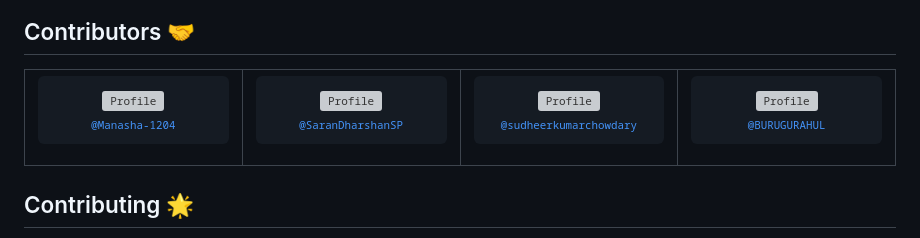
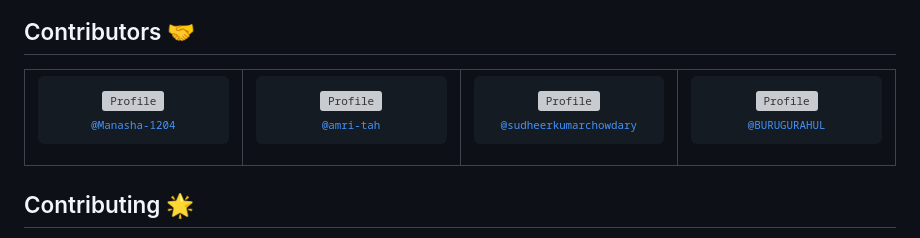
Before and after one commit to Manasha-1204/PlantPulse, a Markdown page: README.md, the part around the change. GitHub-like rendering; grey boxes are pictures that could not be loaded.

```diff
--- a/README.md
+++ b/README.md
@@ -36,7 +36,7 @@ View our presentation [here!](https://www.canva.com/design/DAGHV7HmvDI/uGV4J3Odj
 <table style="border: none;">
 <tr>
 <td align="center" width="200"><pre><a href="https://github.com/Manasha-1204Manasha-1204"><img src="https://avatars.githubusercontent.com/u/121673101?v=4" width="200" alt="Profile" /><br><sub>@Manasha-1204</sub></a></pre></td>
-<td align="center" width="200"><pre><a href="https://github.com/SaranDharshanSP"><img src="https://avatars.githubusercontent.com/u/111682039?v=4" width="200" alt="Profile" /><br><sub>@SaranDharshanSP</sub></a></pre></td>
+<td align="center" width="200"><pre><a href="https://github.com/SaranDharshanSP"><img src="https://avatars.githubusercontent.com/u/111682039?v=4" width="200" alt="Profile" /><br><sub>@amri-tah</sub></a></pre></td>
 <td align="center" width="200"><pre><a href="https://github.com/sudheerkumarchowdary"><img src="https://avatars.githubusercontent.com/u/98307666?v=4" width="200" alt="Profile" /><br><sub>@sudheerkumarchowdary</sub></a>
 <td align="center" width="200"><pre><a href="https://github.com/BURUGURAHUL"><img src="https://avatars.githubusercontent.com/u/121683096?v=4" width="200" alt="Profile" /><br><sub>@BURUGURAHUL</sub></a></pre></td>
 </tr>
```
